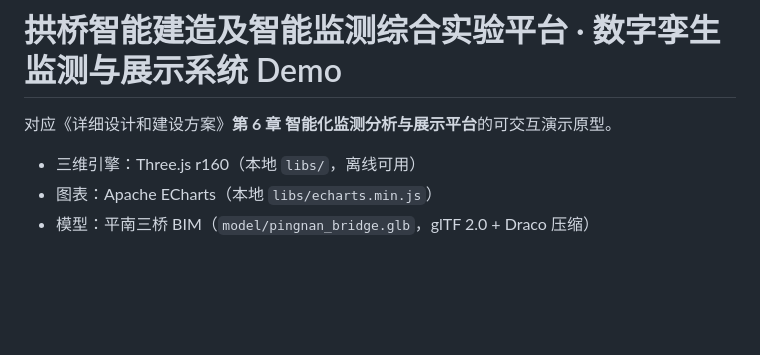
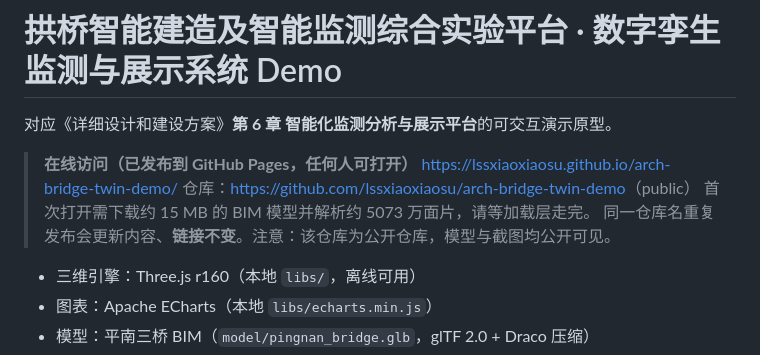
Before and after one commit to lssxiaoxiaosu/arch-bridge-twin-demo, a Markdown page: README.md, the part around the change. Drawn GitHub-style; blank space fills up the shorter version.

Commit message:
发布 index.html 2026-09-29 11:45

```diff
--- a/README.md
+++ b/README.md
@@ -1,6 +1,12 @@
 # 拱桥智能建造及智能监测综合实验平台 · 数字孪生监测与展示系统 Demo
 
 对应《详细设计和建设方案》**第 6 章 智能化监测分析与展示平台**的可交互演示原型。
+
+> **在线访问（已发布到 GitHub Pages，任何人可打开）**
+> <https://lssxiaoxiaosu.github.io/arch-bridge-twin-demo/>
+> 仓库：<https://github.com/lssxiaoxiaosu/arch-bridge-twin-demo>（public）
+> 首次打开需下载约 15 MB 的 BIM 模型并解析约 5073 万面片，请等加载层走完。
+> 同一仓库名重复发布会更新内容、**链接不变**。注意：该仓库为公开仓库，模型与截图均公开可见。
 
 - 三维引擎：Three.js r160（本地 `libs/`，离线可用）
 - 图表：Apache ECharts（本地 `libs/echarts.min.js`）
```
